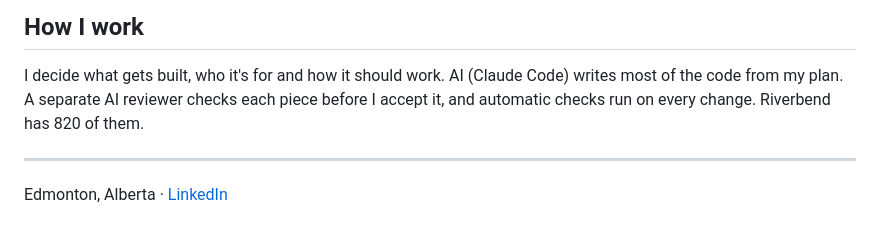
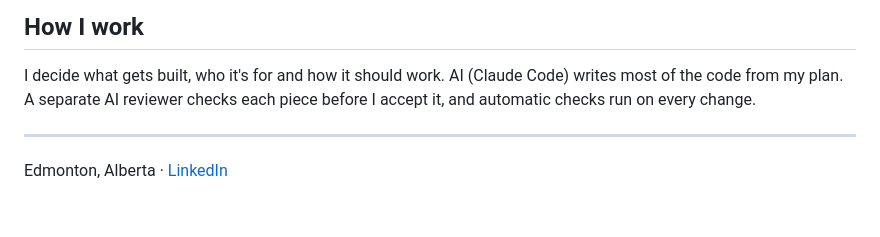
Before and after one commit to AlbertanCoder/AlbertanCoder, a Markdown page: README.md, the part around one of its changes. Drawn GitHub-style.

```diff
--- a/README.md
+++ b/README.md
@@ -57,8 +60,7 @@ A nutrition app that sets calorie targets with the math shown, and builds weekly
 ## How I work
 
 I decide what gets built, who it's for and how it should work. AI (Claude Code) writes most of the code from my plan.
-A separate AI reviewer checks each piece before I accept it, and automatic checks run on every change. Riverbend has
-820 of them.
+A separate AI reviewer checks each piece before I accept it, and automatic checks run on every change.
 
 ---
 
```
Also changed, not shown: other parts of README.md (+26 -23 lines), assets/drone-guide.jpg (added), assets/winter-tire.jpg (added).
